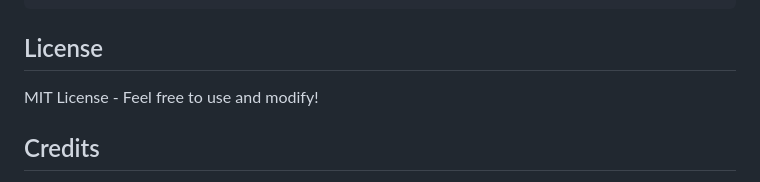
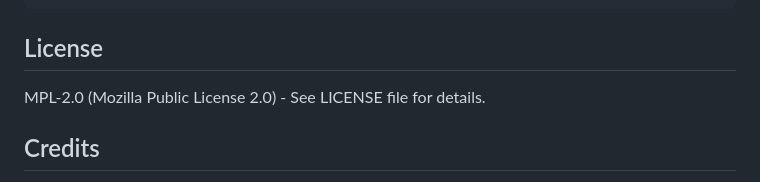
Before and after one commit to etnt/whistle-tab, a Markdown page: README.md, the part around the change. Rendered like a GitHub page.

```diff
--- a/README.md
+++ b/README.md
@@ -133,7 +133,7 @@ In `flute-tab.js`, add a new entry to `fingeringCharts`:
 
 ## License
 
-MIT License - Feel free to use and modify!
+MPL-2.0 (Mozilla Public License 2.0) - See LICENSE file for details.
 
 ## Credits
 
```
